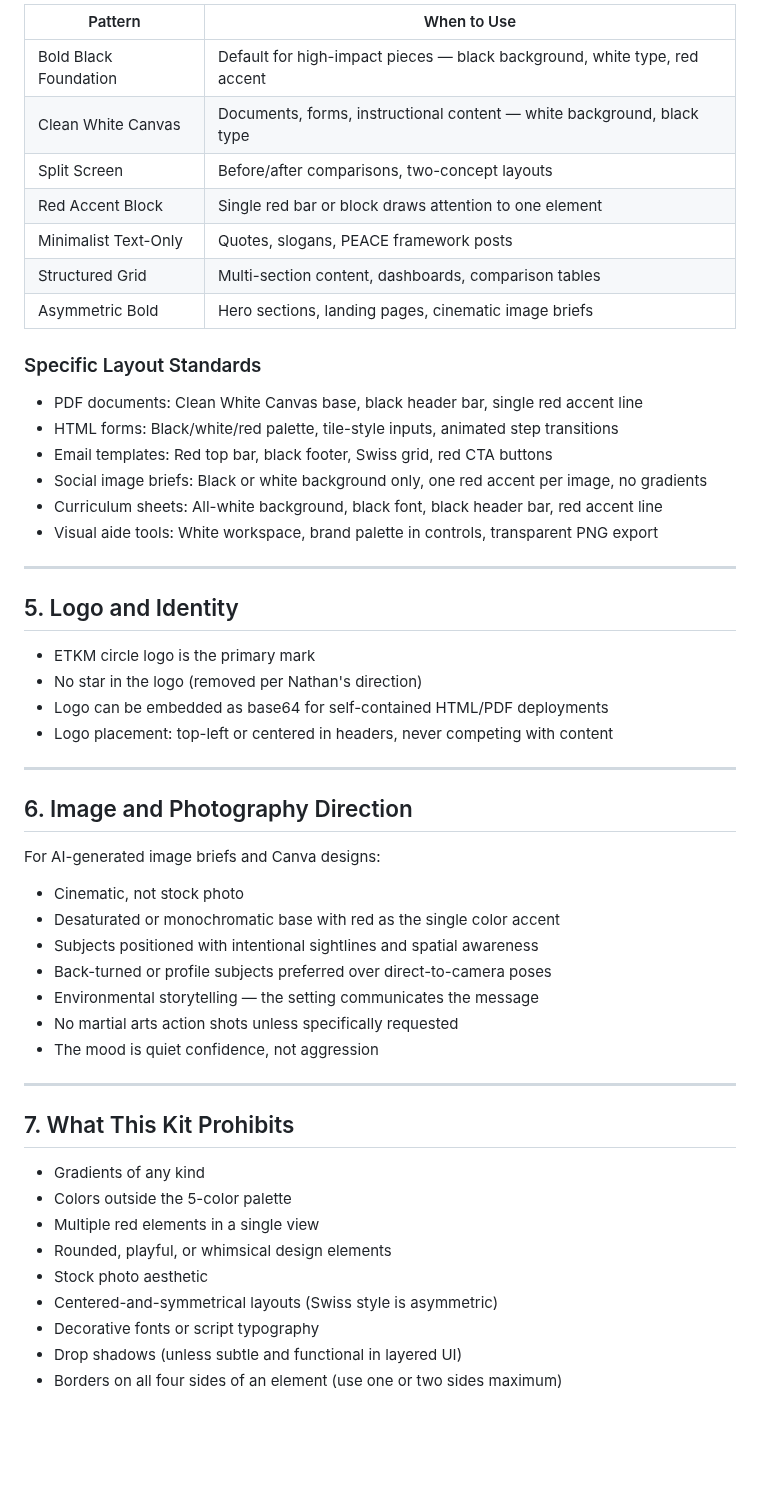
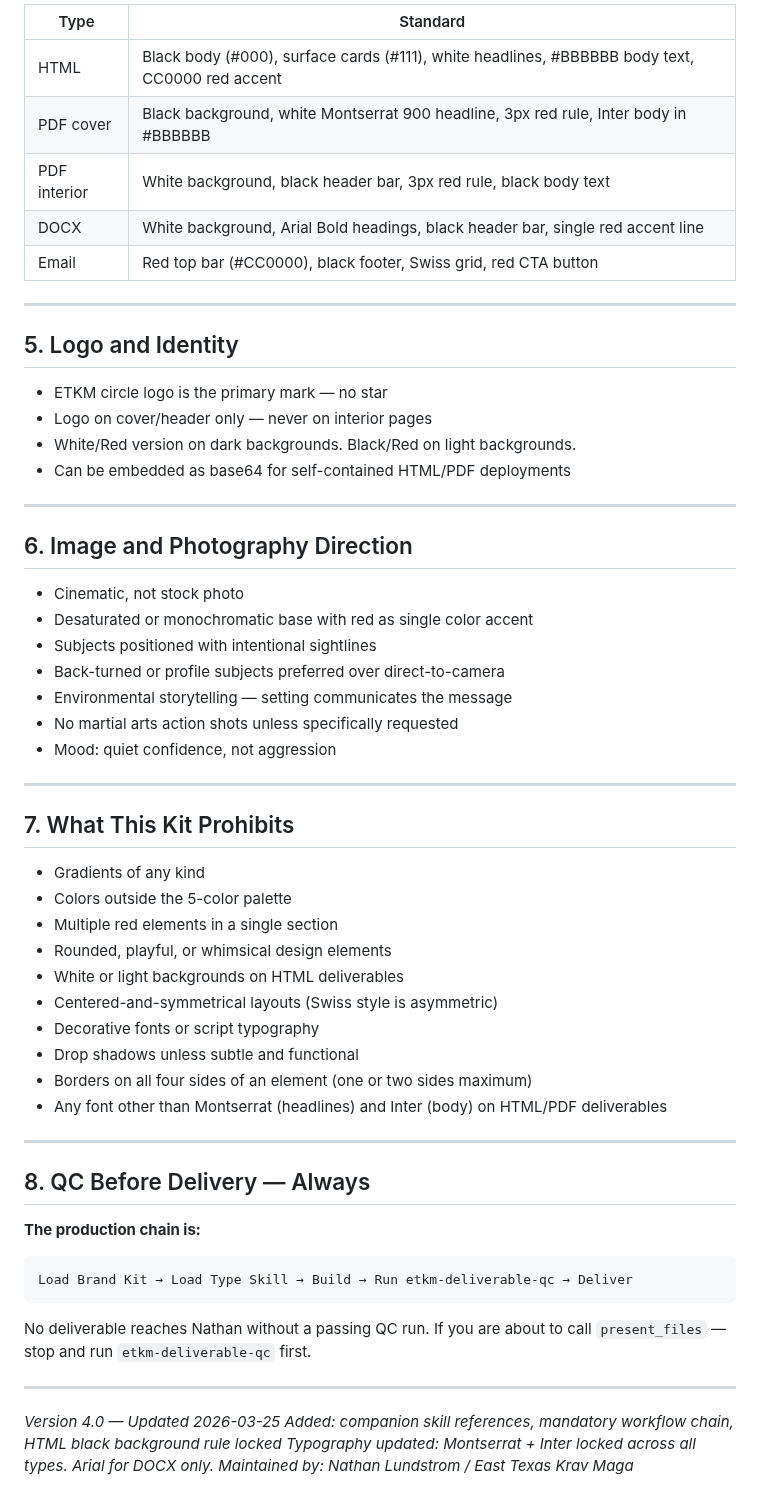
Before and after one commit to easttxkravmaga/Claude, a Markdown page: skills/etkm-brand-kit/SKILL.md, the part around one of its changes. GitHub-like rendering; blank space fills up the shorter version.

````diff
--- a/skills/etkm-brand-kit/SKILL.md
+++ b/skills/etkm-brand-kit/SKILL.md
@@ -104,45 +156,32 @@ Montserrat and Inter are both Google Fonts — load both via Google Fonts CDN in
 
-| Pattern | When to Use |
-|---------|-------------|
-| Bold Black Foundation | Default for high-impact pieces — black background, white type, red accent |
-| Clean White Canvas | Documents, forms, instructional content — white background, black type |
-| Split Screen | Before/after comparisons, two-concept layouts |
-| Red Accent Block | Single red bar or block draws attention to one element |
-| Minimalist Text-Only | Quotes, slogans, PEACE framework posts |
-| Structured Grid | Multi-section content, dashboards, comparison tables |
-| Asymmetric Bold | Hero sections, landing pages, cinematic image briefs |
-
-### Specific Layout Standards
-
-- PDF documents: Clean White Canvas base, black header bar, single red accent line
-- HTML forms: Black/white/red palette, tile-style inputs, animated step transitions
-- Email templates: Red top bar, black footer, Swiss grid, red CTA buttons
-- Social image briefs: Black or white background only, one red accent per image, no gradients
-- Curriculum sheets: All-white background, black font, black header bar, red accent line
-- Visual aide tools: White workspace, brand palette in controls, transparent PNG export
+| Type | Standard |
+|------|----------|
+| HTML | Black body (#000), surface cards (#111), white headlines, #BBBBBB body text, CC0000 red accent |
+| PDF cover | Black background, white Montserrat 900 headline, 3px red rule, Inter body in #BBBBBB |
+| PDF interior | White background, black header bar, 3px red rule, black body text |
+| DOCX | White background, Arial Bold headings, black header bar, single red accent line |
+| Email | Red top bar (#CC0000), black footer, Swiss grid, red CTA button |
 
 ---
 
 ## 5. Logo and Identity
 
-- ETKM circle logo is the primary mark
-- No star in the logo (removed per Nathan's direction)
-- Logo can be embedded as base64 for self-contained HTML/PDF deployments
-- Logo placement: top-left or centered in headers, never competing with content
+- ETKM circle logo is the primary mark — no star
+- Logo on cover/header only — never on interior pages
+- White/Red version on dark backgrounds. Black/Red on light backgrounds.
+- Can be embedded as base64 for self-contained HTML/PDF deployments
 
 ---
 
 ## 6. Image and Photography Direction
 
-For AI-generated image briefs and Canva designs:
-
 - Cinematic, not stock photo
-- Desaturated or monochromatic base with red as the single color accent
-- Subjects positioned with intentional sightlines and spatial awareness
-- Back-turned or profile subjects preferred over direct-to-camera poses
-- Environmental storytelling — the setting communicates the message
+- Desaturated or monochromatic base with red as single color accent
+- Subjects positioned with intentional sightlines
+- Back-turned or profile subjects preferred over direct-to-camera
+- Environmental storytelling — setting communicates the message
 - No martial arts action shots unless specifically requested
-- The mood is quiet confidence, not aggression
+- Mood: quiet confidence, not aggression
 
 ---
 
@@ -150,10 +189,30 @@ For AI-generated image briefs and Canva designs:
 
 - Gradients of any kind
 - Colors outside the 5-color palette
-- Multiple red elements in a single view
+- Multiple red elements in a single section
 - Rounded, playful, or whimsical design elements
-- Stock photo aesthetic
+- White or light backgrounds on HTML deliverables
 - Centered-and-symmetrical layouts (Swiss style is asymmetric)
 - Decorative fonts or script typography
-- Drop shadows (unless subtle and functional in layered UI)
-- Borders on all four sides of an element (use one or two sides maximum)
+- Drop shadows unless subtle and functional
+- Borders on all four sides of an element (one or two sides maximum)
+- Any font other than Montserrat (headlines) and Inter (body) on HTML/PDF deliverables
+
+---
+
+## 8. QC Before Delivery — Always
+
+**The production chain is:**
+```
+Load Brand Kit → Load Type Skill → Build → Run etkm-deliverable-qc → Deliver
+```
+
+No deliverable reaches Nathan without a passing QC run.
+If you are about to call `present_files` — stop and run `etkm-deliverable-qc` first.
+
+---
+
+*Version 4.0 — Updated 2026-03-25*
+*Added: companion skill references, mandatory workflow chain, HTML black background rule locked*
+*Typography updated: Montserrat + Inter locked across all types. Arial for DOCX only.*
+*Maintained by: Nathan Lundstrom / East Texas Krav Maga*
````
Also changed, not shown: other parts of skills/etkm-brand-kit/SKILL.md (+88 -36 lines), skills/etkm-deliverable-qc/SKILL.md (+43 -101 lines).
